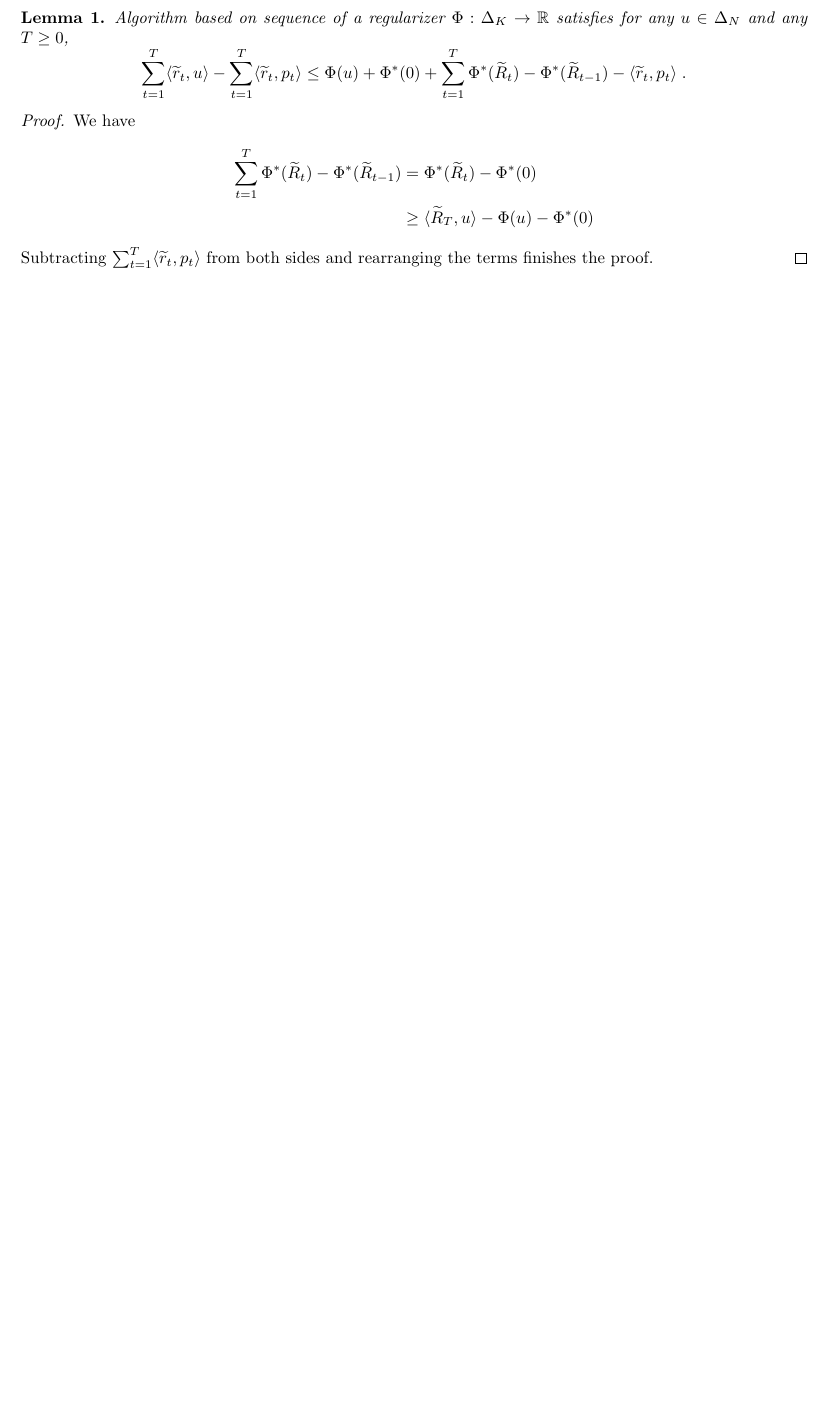
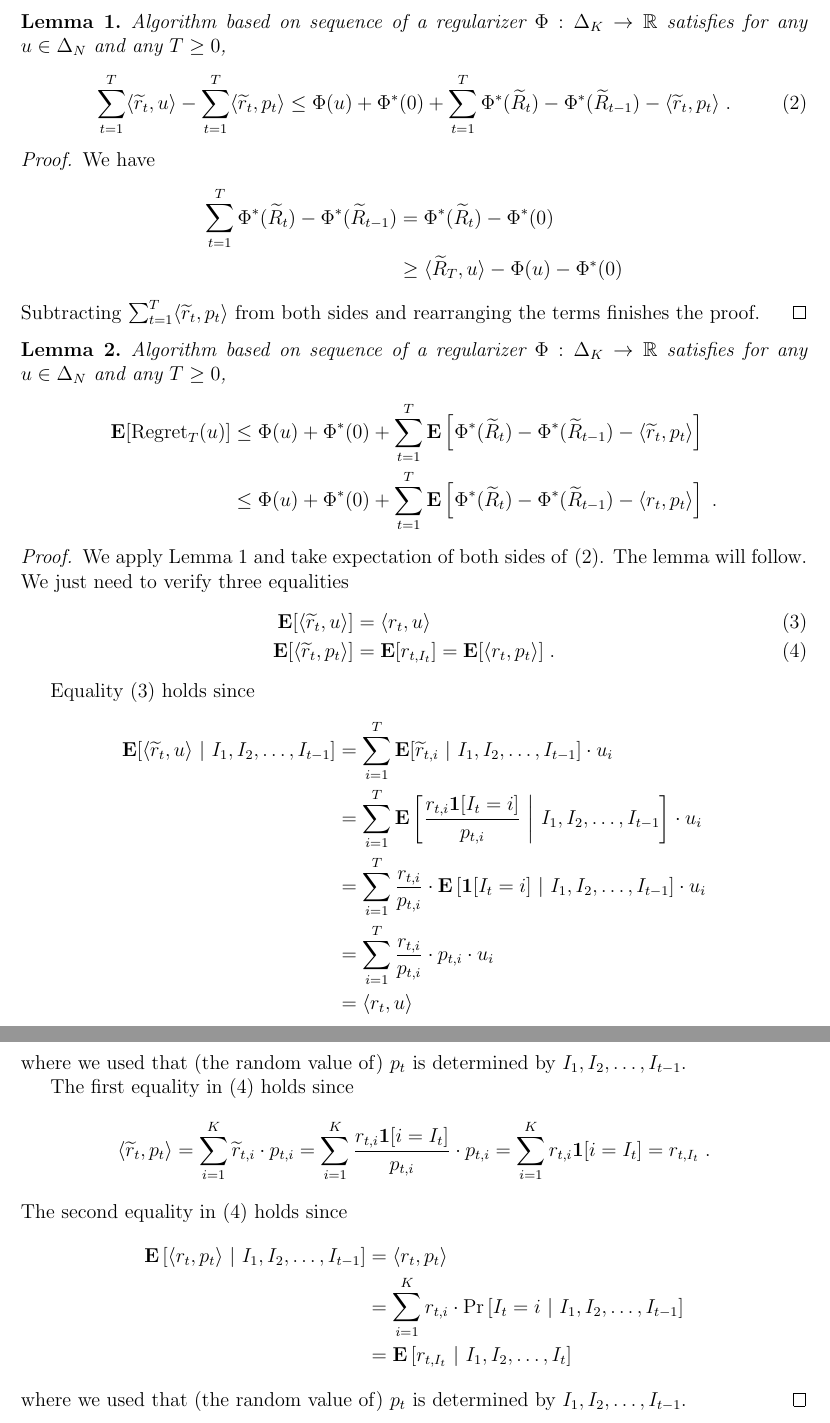
Before and after one commit to DavidPal/quantile-bandits, a LaTeX document (main.tex): part of page 2 of 2 before the commit and two parts of pages 3 and 4 of 4 after it, the two joined at a grey line, cut so that both start at the same text, the shorter picture padded with empty space. Compiled offline with pdfLaTeX.

Commit message:
Calculate expectations

```diff
--- a/main.tex
+++ b/main.tex
@@ -1,4 +1,4 @@
-\documentclass{article}
+\documentclass[12pt]{article}
 
 \usepackage{fullpage,amssymb,amsthm,amsmath}
 
@@ -137,10 +142,52 @@ Subtracting $\sum_{t=1}^T \langle \widetilde r_t, p_t \rangle$ from both sides
 and rearranging the terms finishes the proof.
 \end{proof}
 
-% \begin{align*}
-% \Exp[\Regret_T(u)]
-% & = \sum_{t=1}^T \langle r_t, u \rangle - \Exp\left[ \sum_{t=1}^T r_{t,I_t} \right] \\
-% & = \Exp\left[\sum_{t=1}^T \langle \widetilde r_t, u \rangle \right] - \Exp\left[ \sum_{t=1}^T \langle \widetilde r_t, p_t \rangle \right] \\
-% \end{align*}
+\begin{lemma}
+\label{lemma:ftrl-expected-regret}
+Algorithm based on sequence of a regularizer $\Phi:\Delta_K \to \R$ satisfies
+for any $u \in \Delta_N$ and any $T \ge 0$,
+\begin{align*}
+\Exp[\Regret_T(u)]
+& \le \Phi(u) + \Phi^*(0) + \sum_{t=1}^T \Exp\left[\Phi^*(\widetilde R_t) - \Phi^*(\widetilde R_{t-1}) - \langle \widetilde r_t, p_t \rangle \right] \\
+& \le \Phi(u) + \Phi^*(0) + \sum_{t=1}^T \Exp\left[\Phi^*(\widetilde R_t) - \Phi^*(\widetilde R_{t-1}) - \langle r_t, p_t \rangle \right] \; .
+\end{align*}
+\end{lemma}
+
+\begin{proof}
+We apply Lemma~\ref{lemma:ftrl-regret} and take expectation of both sides of \eqref{equation:ftrl-regret}.
+The lemma will follow. We just need to verify three equalities
+\begin{align}
+\Exp[\langle \widetilde r_t, u \rangle] & = \langle r_t, u \rangle \label{equation:expectation-1} \\
+\Exp[\langle \widetilde r_t, p_t \rangle] & = \Exp[r_{t,I_t}] = \Exp[\langle r_t, p_t \rangle] \label{equation:expectation-2} \; .
+\end{align}
+
+Equality \eqref{equation:expectation-1} holds since
+\begin{align*}
+\Exp[\langle \widetilde r_t, u \rangle ~|~ I_1, I_2, \dots, I_{t-1}]
+& = \sum_{i=1}^T \Exp[\widetilde r_{t,i} ~|~ I_1, I_2, \dots, I_{t-1} ] \cdot u_i \\
+& = \sum_{i=1}^T \Exp\left[  \frac{r_{t,i} \indicator[I_t=i]}{p_{t,i}} ~\middle|~ I_1, I_2, \dots, I_{t-1} \right] \cdot u_i \\
+& = \sum_{i=1}^T \frac{r_{t,i}}{p_{t,i}} \cdot \Exp\left[ \indicator[I_t=i] ~\middle|~ I_1, I_2, \dots, I_{t-1} \right] \cdot u_i \\
+& = \sum_{i=1}^T \frac{r_{t,i}}{p_{t,i}} \cdot p_{t,i}  \cdot u_i \\
+& = \langle r_t, u \rangle \\
+\end{align*}
+where we used that (the random value of) $p_t$ is determined by $I_1, I_2, \dots, I_{t-1}$.
+
+The first equality in \eqref{equation:expectation-2} holds since
+$$
+\langle \widetilde r_t, p_t \rangle
+= \sum_{i=1}^K \widetilde r_{t,i} \cdot p_{t,i}
+= \sum_{i=1}^K \frac{r_{t,i} \indicator[i=I_t]}{p_{t,i}} \cdot p_{t,i}
+= \sum_{i=1}^K r_{t,i} \indicator[i=I_t]
+= r_{t,I_t} \; .
+$$
+The second equality in \eqref{equation:expectation-2} holds since
+\begin{align*}
+\Exp\left[ \langle r_t, p_t \rangle ~|~ I_1, I_2, \dots, I_{t-1} \right]
+& = \langle r_t, p_t \rangle \\
+& = \sum_{i=1}^K r_{t,i} \cdot \Pr\left[ I_t = i ~|~ I_1, I_2, \dots, I_{t-1} \right] \\
+& = \Exp\left[r_{t,I_t} ~|~ I_1, I_2, \dots, I_t \right]
+\end{align*}
+where we used that (the random value of) $p_t$ is determined by $I_1, I_2, \dots, I_{t-1}$.
+\end{proof}
 
 \end{document}
```
Also changed, not shown: main.tex (21 more changed lines).
